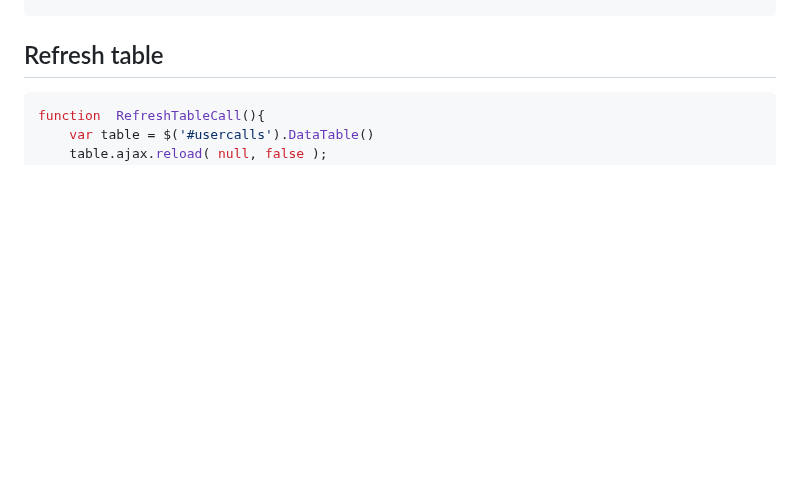
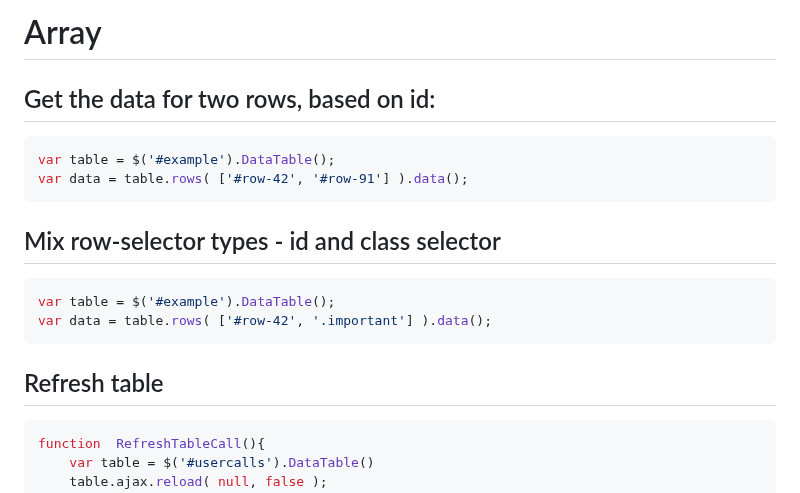
Before and after one commit to Gitart/Jscore, a Markdown page: datetable/readme.md, the part around one of its changes. Rendered like a GitHub page; blank space fills up the shorter version.

````diff
--- a/datetable/readme.md
+++ b/datetable/readme.md
@@ -78,3 +144,17 @@ $(document).ready( function () {
+# Array
+## Get the data for two rows, based on id:
+
+```js
+var table = $('#example').DataTable();
+var data = table.rows( ['#row-42', '#row-91'] ).data();
+```
+
+## Mix row-selector types - id and class selector
+```js
+var table = $('#example').DataTable();
+var data = table.rows( ['#row-42', '.important'] ).data();
+```
+
 
 ## Refresh table
 ```js
````
Also changed, not shown: other parts of datetable/readme.md (+66 -0 lines).
